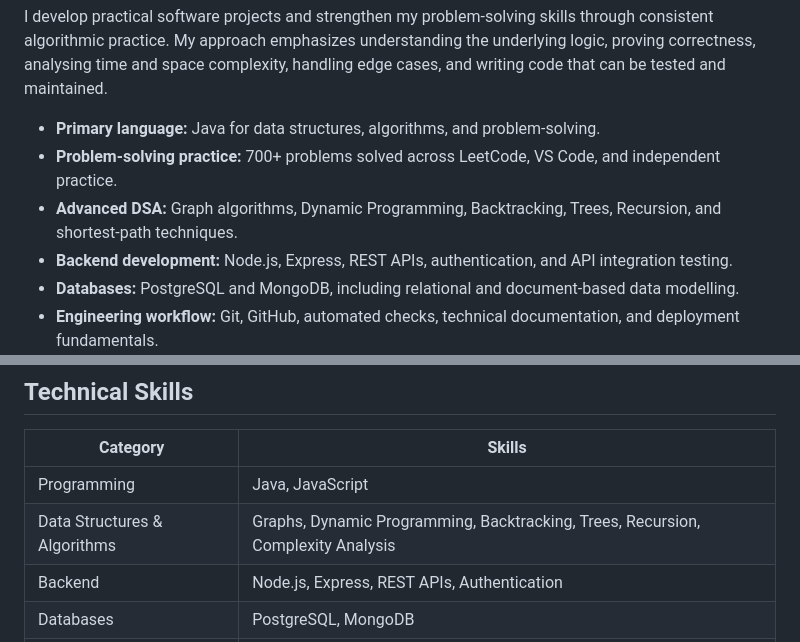
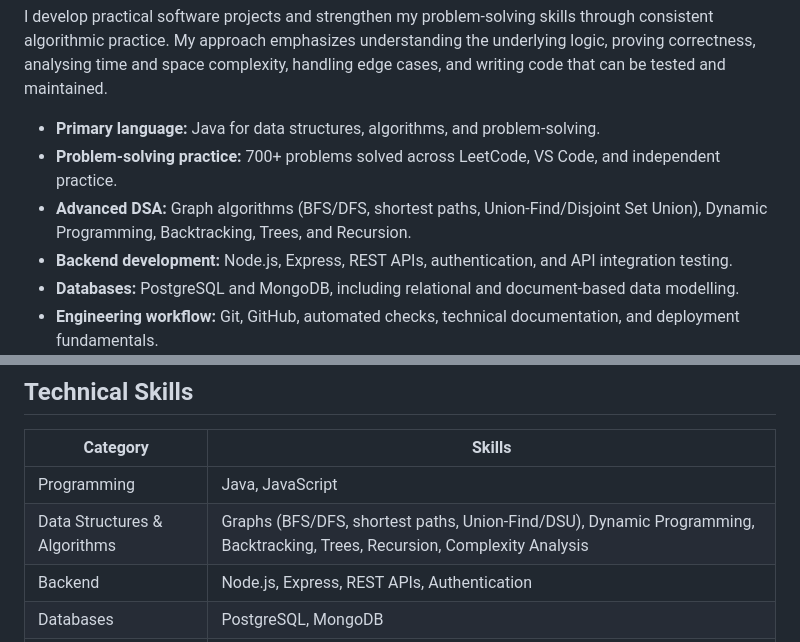
Before and after one commit to ayushpainuly1234-ui/ayushpainuly1234-ui, a Markdown page: README.md, 2 parts joined by grey strips. Rendered like a GitHub page.

Commit message:
Clarify advanced graph algorithm skills

```diff
--- a/README.md
+++ b/README.md
@@ -6,7 +6,7 @@ I develop practical software projects and strengthen my problem-solving skills t
 
 - **Primary language:** Java for data structures, algorithms, and problem-solving.
 - **Problem-solving practice:** 700+ problems solved across LeetCode, VS Code, and independent practice.
-- **Advanced DSA:** Graph algorithms, Dynamic Programming, Backtracking, Trees, Recursion, and shortest-path techniques.
+- **Advanced DSA:** Graph algorithms (BFS/DFS, shortest paths, Union-Find/Disjoint Set Union), Dynamic Programming, Backtracking, Trees, and Recursion.
 - **Backend development:** Node.js, Express, REST APIs, authentication, and API integration testing.
 - **Databases:** PostgreSQL and MongoDB, including relational and document-based data modelling.
 - **Engineering workflow:** Git, GitHub, automated checks, technical documentation, and deployment fundamentals.
@@ -53,7 +53,7 @@ A responsive browser-based music player featuring playlist controls, track searc
 | Category | Skills |
 |---|---|
 | Programming | Java, JavaScript |
-| Data Structures & Algorithms | Graphs, Dynamic Programming, Backtracking, Trees, Recursion, Complexity Analysis |
+| Data Structures & Algorithms | Graphs (BFS/DFS, shortest paths, Union-Find/DSU), Dynamic Programming, Backtracking, Trees, Recursion, Complexity Analysis |
 | Backend | Node.js, Express, REST APIs, Authentication |
 | Databases | PostgreSQL, MongoDB |
 | Web Development | HTML, CSS, JavaScript |
```
